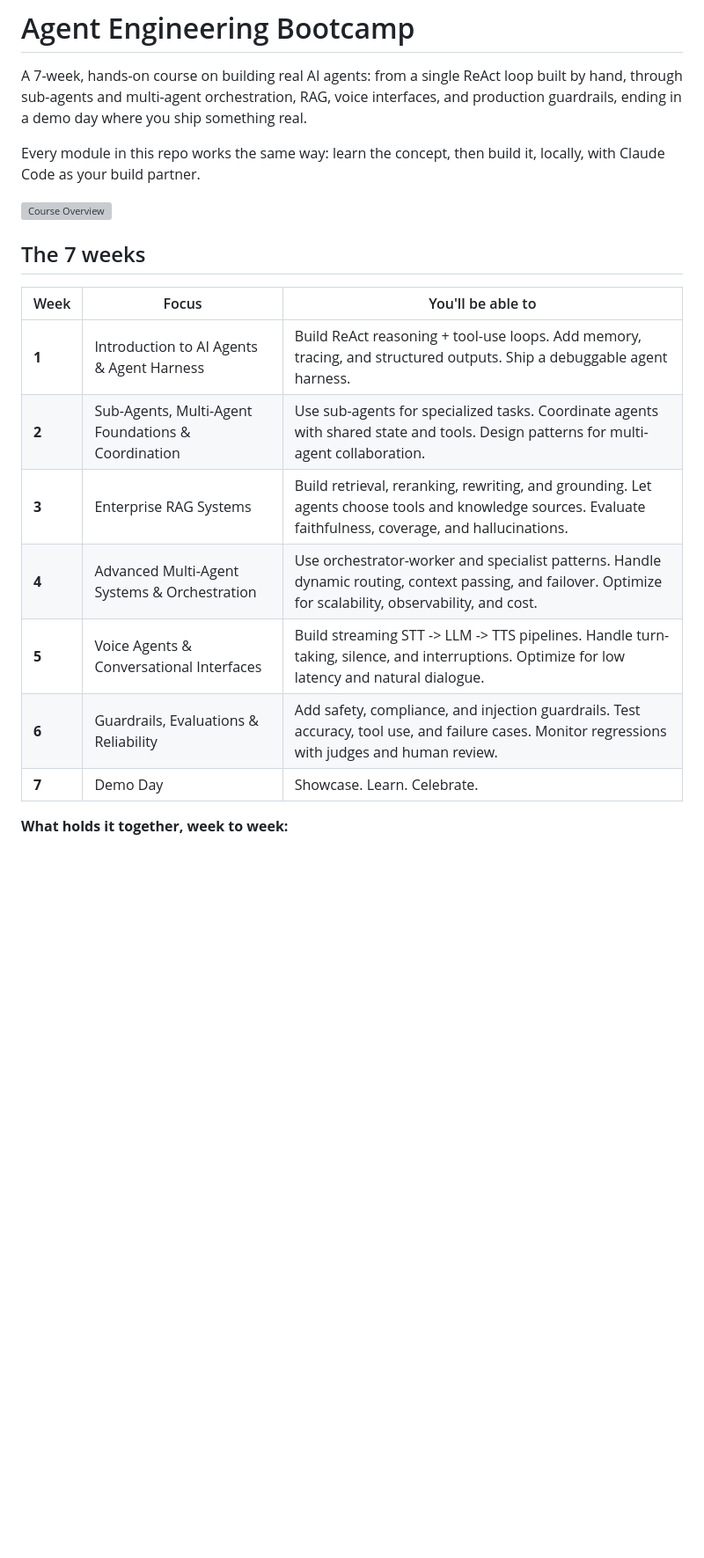
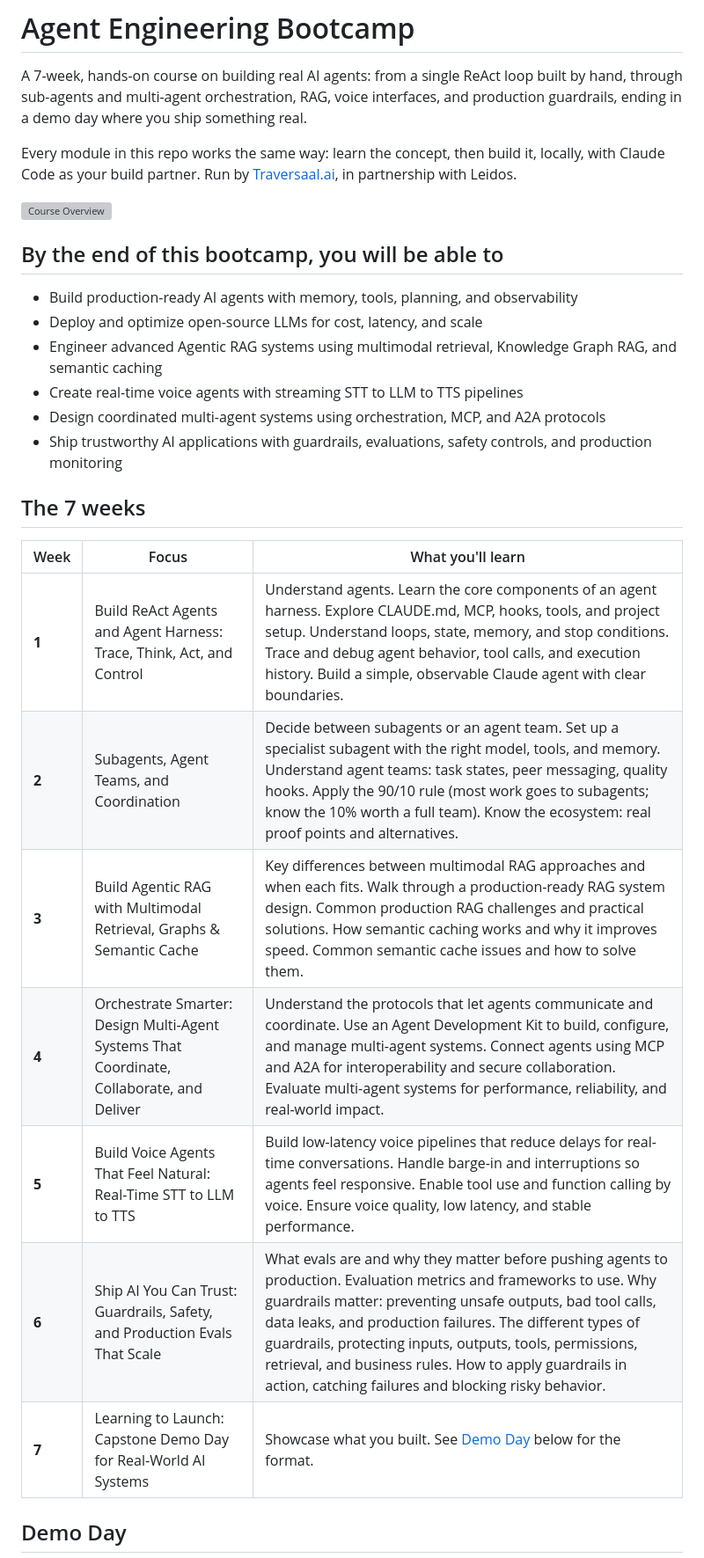
Before and after one commit to traversaal-ai/agent-engineering-leidos, a Markdown page: README.md, the part around one of its changes. Shown at 88% size. Drawn GitHub-style; blank space fills up the shorter version; grey boxes are pictures that could not be loaded.

```diff
--- a/README.md
+++ b/README.md
@@ -2,21 +2,30 @@
 
 A 7-week, hands-on course on building real AI agents: from a single ReAct loop built by hand, through sub-agents and multi-agent orchestration, RAG, voice interfaces, and production guardrails, ending in a demo day where you ship something real.
 
-Every module in this repo works the same way: learn the concept, then build it, locally, with Claude Code as your build partner.
+Every module in this repo works the same way: learn the concept, then build it, locally, with Claude Code as your build partner. Run by [Traversaal.ai](https://traversaal.ai), in partnership with Leidos.
 
 ![Course Overview](images/course-overview.png)
 
+## By the end of this bootcamp, you will be able to
+
+- Build production-ready AI agents with memory, tools, planning, and observability
+- Deploy and optimize open-source LLMs for cost, latency, and scale
+- Engineer advanced Agentic RAG systems using multimodal retrieval, Knowledge Graph RAG, and semantic caching
+- Create real-time voice agents with streaming STT to LLM to TTS pipelines
+- Design coordinated multi-agent systems using orchestration, MCP, and A2A protocols
+- Ship trustworthy AI applications with guardrails, evaluations, safety controls, and production monitoring
+
 ## The 7 weeks
 
-| Week | Focus | You'll be able to |
+| Week | Focus | What you'll learn |
 |---|---|---|
-| **1** | Introduction to AI Agents & Agent Harness | Build ReAct reasoning + tool-use loops. Add memory, tracing, and structured outputs. Ship a debuggable agent harness. |
-| **2** | Sub-Agents, Multi-Agent Foundations & Coordination | Use sub-agents for specialized tasks. Coordinate agents with shared state and tools. Design patterns for multi-agent collaboration. |
-| **3** | Enterprise RAG Systems | Build retrieval, reranking, rewriting, and grounding. Let agents choose tools and knowledge sources. Evaluate faithfulness, coverage, and hallucinations. |
-| **4** | Advanced Multi-Agent Systems & Orchestration | Use orchestrator-worker and specialist patterns. Handle dynamic routing, context passing, and failover. Optimize for scalability, observability, and cost. |
-| **5** | Voice Agents & Conversational Interfaces | Build streaming STT -> LLM -> TTS pipelines. Handle turn-taking, silence, and interruptions. Optimize for low latency and natural dialogue. |
-| **6** | Guardrails, Evaluations & Reliability | Add safety, compliance, and injection guardrails. Test accuracy, tool use, and failure cases. Monitor regressions with judges and human review. |
-| **7** | Demo Day | Showcase. Learn. Celebrate. |
+| **1** | Build ReAct Agents and Agent Harness: Trace, Think, Act, and Control | Understand agents. Learn the core components of an agent harness. Explore CLAUDE.md, MCP, hooks, tools, and project setup. Understand loops, state, memory, and stop conditions. Trace and debug agent behavior, tool calls, and execution history. Build a simple, observable Claude agent with clear boundaries. |
+| **2** | Subagents, Agent Teams, and Coordination | Decide between subagents or an agent team. Set up a specialist subagent with the right model, tools, and memory. Understand agent teams: task states, peer messaging, quality hooks. Apply the 90/10 rule (most work goes to subagents; know the 10% worth a full team). Know the ecosystem: real proof points and alternatives. |
+| **3** | Build Agentic RAG with Multimodal Retrieval, Graphs & Semantic Cache | Key differences between multimodal RAG approaches and when each fits. Walk through a production-ready RAG system design. Common production RAG challenges and practical solutions. How semantic caching works and why it improves speed. Common semantic cache issues and how to solve them. |
+| **4** | Orchestrate Smarter: Design Multi-Agent Systems That Coordinate, Collaborate, and Deliver | Understand the protocols that let agents communicate and coordinate. Use an Agent Development Kit to build, configure, and manage multi-agent systems. Connect agents using MCP and A2A for interoperability and secure collaboration. Evaluate multi-agent systems for performance, reliability, and real-world impact. |
+| **5** | Build Voice Agents That Feel Natural: Real-Time STT to LLM to TTS | Build low-latency voice pipelines that reduce delays for real-time conversations. Handle barge-in and interruptions so agents feel responsive. Enable tool use and function calling by voice. Ensure voice quality, low latency, and stable performance. |
+| **6** | Ship AI You Can Trust: Guardrails, Safety, and Production Evals That Scale | What evals are and why they matter before pushing agents to production. Evaluation metrics and frameworks to use. Why guardrails matter: preventing unsafe outputs, bad tool calls, data leaks, and production failures. The different types of guardrails, protecting inputs, outputs, tools, permissions, retrieval, and business rules. How to apply guardrails in action, catching failures and blocking risky behavior. |
+| **7** | Learning to Launch: Capstone Demo Day for Real-World AI Systems | Showcase what you built. See [Demo Day](#demo-day) below for the format. |
 
-**What holds it together, week to week:**
+## Demo Day
 
```
Also changed, not shown: other parts of README.md (+34 -5 lines).
